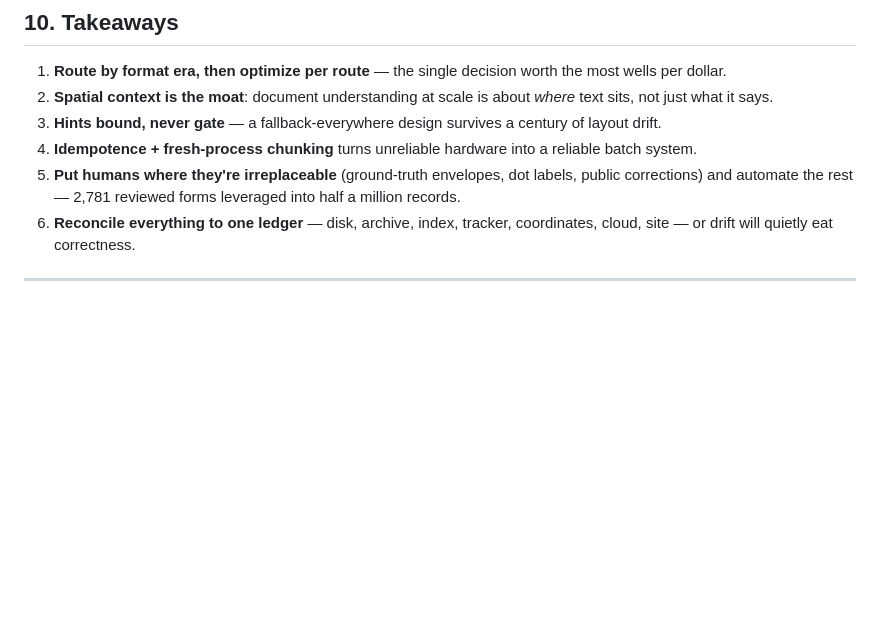
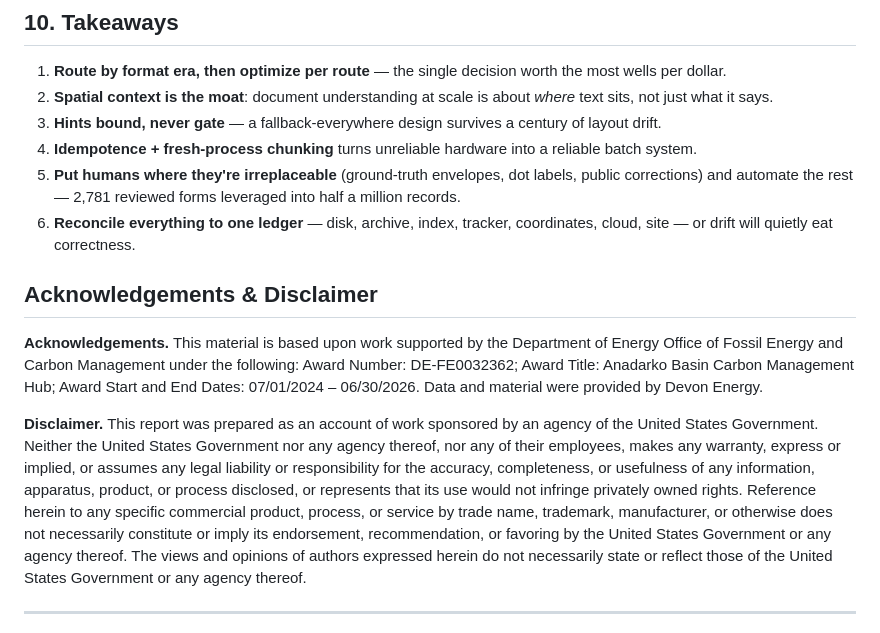
Before and after one commit to Akshaykumarmundrathi/osu-well-pipeline, a Markdown page: CASE_STUDY.md, the part around the change. Rendered like a GitHub page; blank space fills up the shorter version.

Commit message:
CASE_STUDY: add DOE acknowledgements and disclaimer (required notices)
Standard DOE-funded-work boilerplate: Award DE-FE0032362 (Anadarko Basin
Carbon Management Hub, 07/01/2024 - 06/30/2026), data provided by Devon
Energy, plus the US Government disclaimer, as carried on the AAPG poster.

Co-Authored-By: Claude Fable 5 <noreply@anthropic.com>

```diff
--- a/CASE_STUDY.md
+++ b/CASE_STUDY.md
@@ -136,6 +136,13 @@ commit trail:
 5. **Put humans where they're irreplaceable** (ground-truth envelopes, dot labels, public corrections) and automate the rest — 2,781 reviewed forms leveraged into half a million records.
 6. **Reconcile everything to one ledger** — disk, archive, index, tracker, coordinates, cloud, site — or drift will quietly eat correctness.
 
+
+## Acknowledgements & Disclaimer
+
+**Acknowledgements.** This material is based upon work supported by the Department of Energy Office of Fossil Energy and Carbon Management under the following: Award Number: DE-FE0032362; Award Title: Anadarko Basin Carbon Management Hub; Award Start and End Dates: 07/01/2024 – 06/30/2026. Data and material were provided by Devon Energy.
+
+**Disclaimer.** This report was prepared as an account of work sponsored by an agency of the United States Government. Neither the United States Government nor any agency thereof, nor any of their employees, makes any warranty, express or implied, or assumes any legal liability or responsibility for the accuracy, completeness, or usefulness of any information, apparatus, product, or process disclosed, or represents that its use would not infringe privately owned rights. Reference herein to any specific commercial product, process, or service by trade name, trademark, manufacturer, or otherwise does not necessarily constitute or imply its endorsement, recommendation, or favoring by the United States Government or any agency thereof. The views and opinions of authors expressed herein do not necessarily state or reflect those of the United States Government or any agency thereof.
+
 ---
 
 *Written from the project's full arc (Aug 2025 – Jul 2026): the inherited prototype artifacts (Scope of Work, Grid Detection Report, the original Colab notebook), the production commit history (May 15 – Jul 12, 2026), issue registry, pilot reports, insight documents (`RECORDS_REFERENCE.md`, `MAP_AND_DATA_INSIGHTS.md`, `DECADE_INSIGHTS.md`, `RDS_INSIGHTS.md`, `PIPELINE_SCRUTINY.md`, `SECURITY_AUDIT.md`, `AWS_RUN_DESIGN.md`), session logs, and project correspondence with Prof. Priyank Jaiswal (Jul 2025 – Jul 2026).*
```
